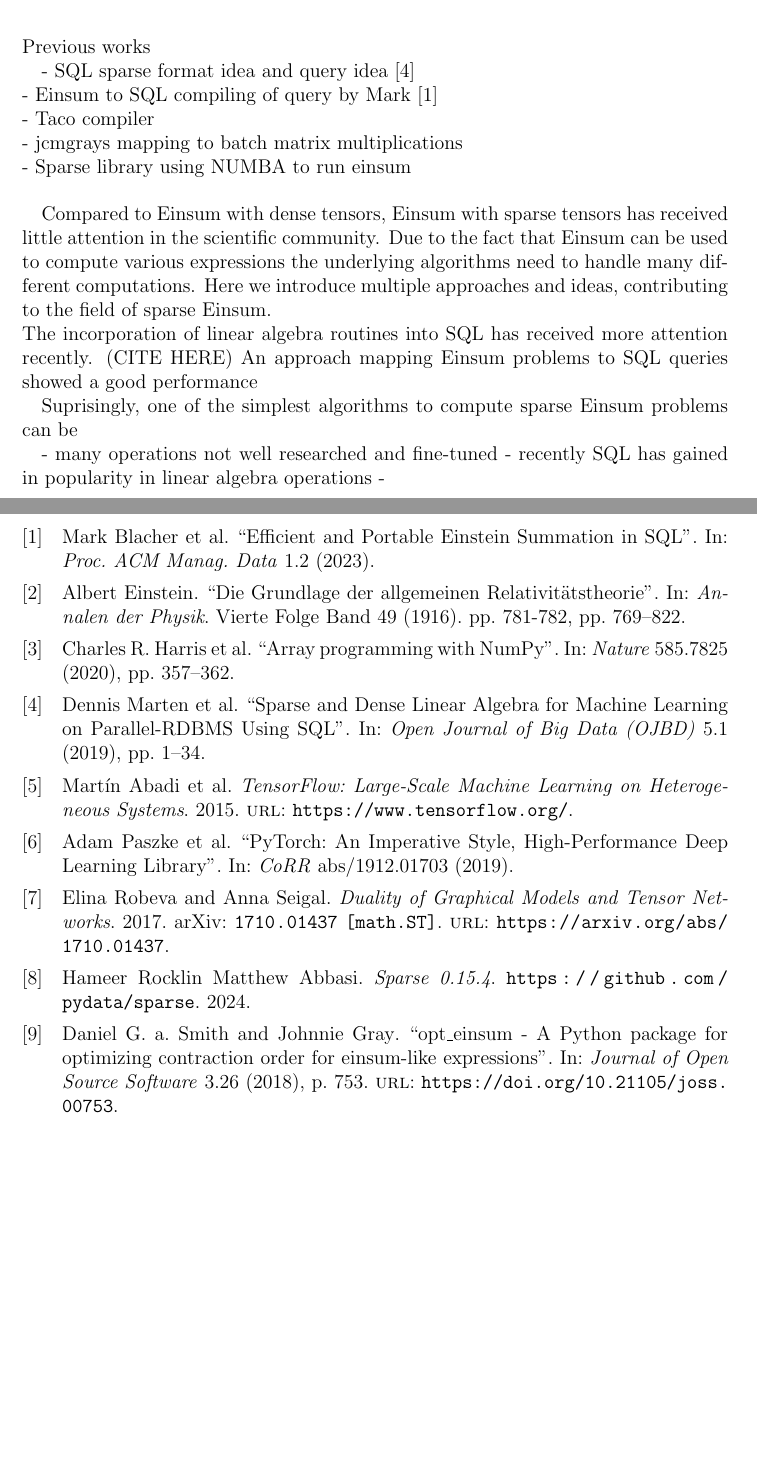
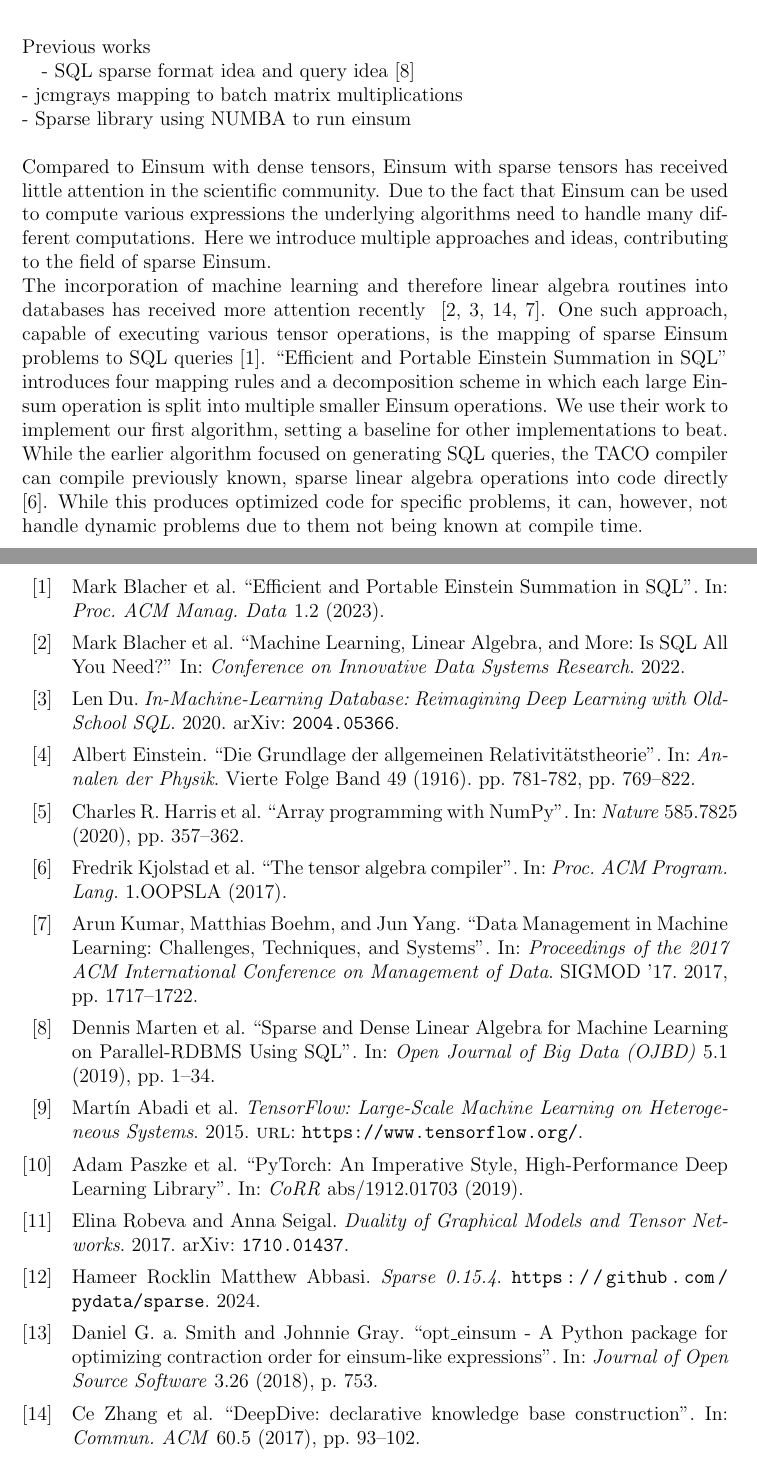
Before and after one commit to Lethey2552/Sparse-Einsum, a LaTeX thesis (docs/paper.tex, which reads docs/chapters/related_work_chapter.tex, docs/literature.bib): two parts of pages 13 and 15 of 15, joined at a grey line, cut so that both start at the same text, the shorter picture padded with empty space. Compiled offline with pdfLaTeX.

Commit message:
Added TACO to related work

```diff
--- a/docs/chapters/related_work_chapter.tex
+++ b/docs/chapters/related_work_chapter.tex
@@ -2,8 +2,6 @@
 Previous works
 
 - SQL sparse format idea and query idea~\cite{OJBD_2019v5i1n01_Marten}\\
-- Einsum to SQL compiling of query by Mark~\cite{sql_einsum}\\
-- Taco compiler\\
 - jcmgrays mapping to batch matrix multiplications\\
 - Sparse library using NUMBA to run einsum\\
 
@@ -13,18 +11,23 @@ Previous works
 % on the indices. The unordered map is slow for large quantities of data
 % because of the hasing that has to take place.
 
+\noindent
 Compared to Einsum with dense tensors, Einsum with sparse tensors has received
 little attention in the scientific community. Due to the fact that Einsum can
 be used to compute various expressions the underlying algorithms need to handle
 many different computations. Here we introduce multiple approaches and ideas,
 contributing to the field of sparse Einsum.\\
-The incorporation of linear algebra routines into SQL has received more attention
-recently. (CITE HERE)
-An approach mapping Einsum problems to SQL queries showed a good performance
-
-Suprisingly, one of the simplest algorithms to compute sparse Einsum problems
-can be
-
-- many operations not well researched and fine-tuned
-- recently SQL has gained in popularity in linear algebra operations
--
+The incorporation of machine learning and therefore linear algebra routines into
+databases has received more attention recently
+~\cite{Machine_Learning_LinA_and_More, du2020inmachinelearningdatabasereimaginingdeep,
+    deepdive, data_management_in_machine_learning}.
+One such approach, capable of executing various tensor operations, is the mapping
+of sparse Einsum problems to SQL queries \cite{sql_einsum}. ``Efficient and Portable Einstein
+Summation in SQL" introduces four mapping rules and a decomposition scheme in which
+each large Einsum operation is split into multiple smaller Einsum operations.
+We use their work to implement our first algorithm, setting a baseline for other
+implementations to beat.
+While the earlier algorithm focused on generating SQL queries, the TACO compiler
+can compile previously known, sparse linear algebra operations into code directly
+\cite{taco}. While this produces optimized code for specific problems, it can, however,
+not handle dynamic problems due to them not being known at compile time.
--- a/docs/literature.bib
+++ b/docs/literature.bib
@@ -143,7 +143,6 @@
 }
 
 @article{opt_einsum,
-  url       = {https://doi.org/10.21105/joss.00753},
   year      = {2018},
   publisher = {The Open Journal},
   volume    = {3},
@@ -169,19 +168,6 @@
   author        = {Elina Robeva and Anna Seigal},
   year          = {2017},
   eprint        = {1710.01437},
-  archiveprefix = {arXiv},
-  primaryclass  = {math.ST},
-  url           = {https://arxiv.org/abs/1710.01437}
+  archiveprefix = {arXiv}
 }
 
-@Article{OJBD_2019v5i1n01_Marten,
-  title     = {Sparse and Dense Linear Algebra for Machine Learning on Parallel-RDBMS Using SQL},
-  author    = {Dennis Marten and
-                Holger Meyer and
-                Daniel Dietrich and
-                Andreas Heuer},
-  journal   = {Open Journal of Big Data (OJBD)},
-  year      = {2019},
-  volume    = {5},
-  number    = {1},
-  pages     = {1--34},
@@ -188 +179,13 @@
+             Andreas Heuer},
+  journal = {Open Journal of Big Data (OJBD)},
+  year    = {2019},
+  volume  = {5},
+  number  = {1},
+  pages   = {1--34}
 }
+
+@inproceedings{Machine_Learning_LinA_and_More,
+  title     = {Machine Learning, Linear Algebra, and More: Is SQL All You Need?},
+  author    = {Mark Blacher and Joachim Giesen and Soren Laue and Julien Klaus and Viktor Leis},
+  booktitle = {Conference on Innovative Data Systems Research},
+  year      = {2022}
@@ -188,0 +197,9 @@
+  year          = {2020},
+  eprint        = {2004.05366},
+  archiveprefix = {arXiv}
+}
+
+@article{deepdive,
+  author     = {Zhang, Ce and R\'{e}, Christopher and Cafarella, Michael and De Sa, Christopher and Ratner, Alex and Shin, Jaeho and Wang, Feiran and Wu, Sen},
+  title      = {DeepDive: declarative knowledge base construction},
+  year       = {2017},
@@ -188,0 +213,25 @@
+  numpages   = {10}
+}
+
+@inproceedings{data_management_in_machine_learning,
+  author    = {Kumar, Arun and Boehm, Matthias and Yang, Jun},
+  title     = {Data Management in Machine Learning: Challenges, Techniques, and Systems},
+  year      = {2017},
+  booktitle = {Proceedings of the 2017 ACM International Conference on Management of Data},
+  pages     = {1717-1722},
+  numpages  = {6},
+  series    = {SIGMOD '17}
+}
+
+@article{taco,
+  author    = {Kjolstad, Fredrik and Kamil, Shoaib and Chou, Stephen and Lugato, David and Amarasinghe, Saman},
+  title     = {The tensor algebra compiler},
+  year      = {2017},
+  publisher = {Association for Computing Machinery},
+  address   = {New York, NY, USA},
+  volume    = {1},
+  number    = {OOPSLA},
+  journal   = {Proc. ACM Program. Lang.},
+  articleno = {77},
+  numpages  = {29}
+}
```
Also changed, not shown: docs/paper.pdf, docs/literature.bib (19 more changed lines).
